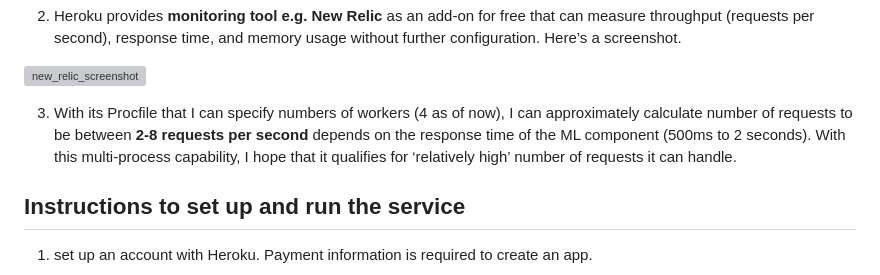
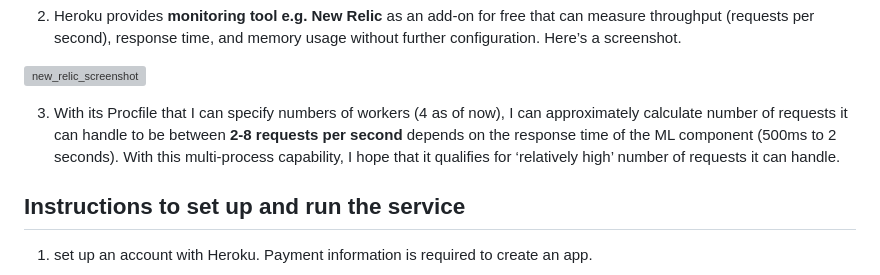
Before and after one commit to PimwipaV/orfium-audio-classifier, a Markdown page: README.md, the part around the change. Drawn GitHub-style; grey boxes are pictures that could not be loaded.

```diff
--- a/README.md
+++ b/README.md
@@ -15,7 +15,7 @@ The audio classifier service is now available at https://orfium-audio-classifier
 
 
 
-3. With its Procfile that I can specify numbers of workers (4 as of now), I can approximately calculate number of requests to be between **2-8 requests per second** depends on the response time of the ML component (500ms to 2 seconds). With this multi-process capability, I hope that it qualifies for ‘relatively high’ number of requests it can handle.
+3. With its Procfile that I can specify numbers of workers (4 as of now), I can approximately calculate number of requests it can handle to be between **2-8 requests per second** depends on the response time of the ML component (500ms to 2 seconds). With this multi-process capability, I hope that it qualifies for ‘relatively high’ number of requests it can handle.
 
 
 
```
